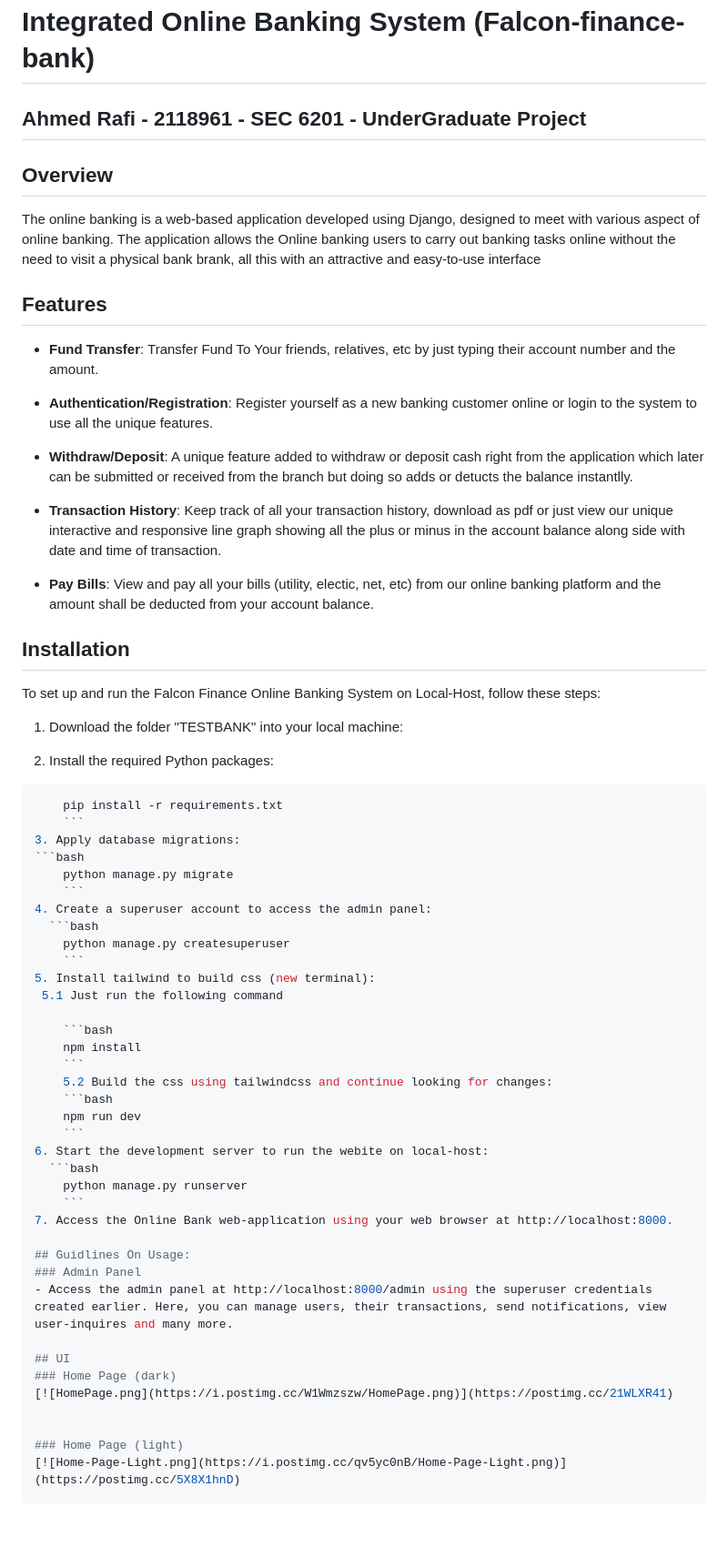
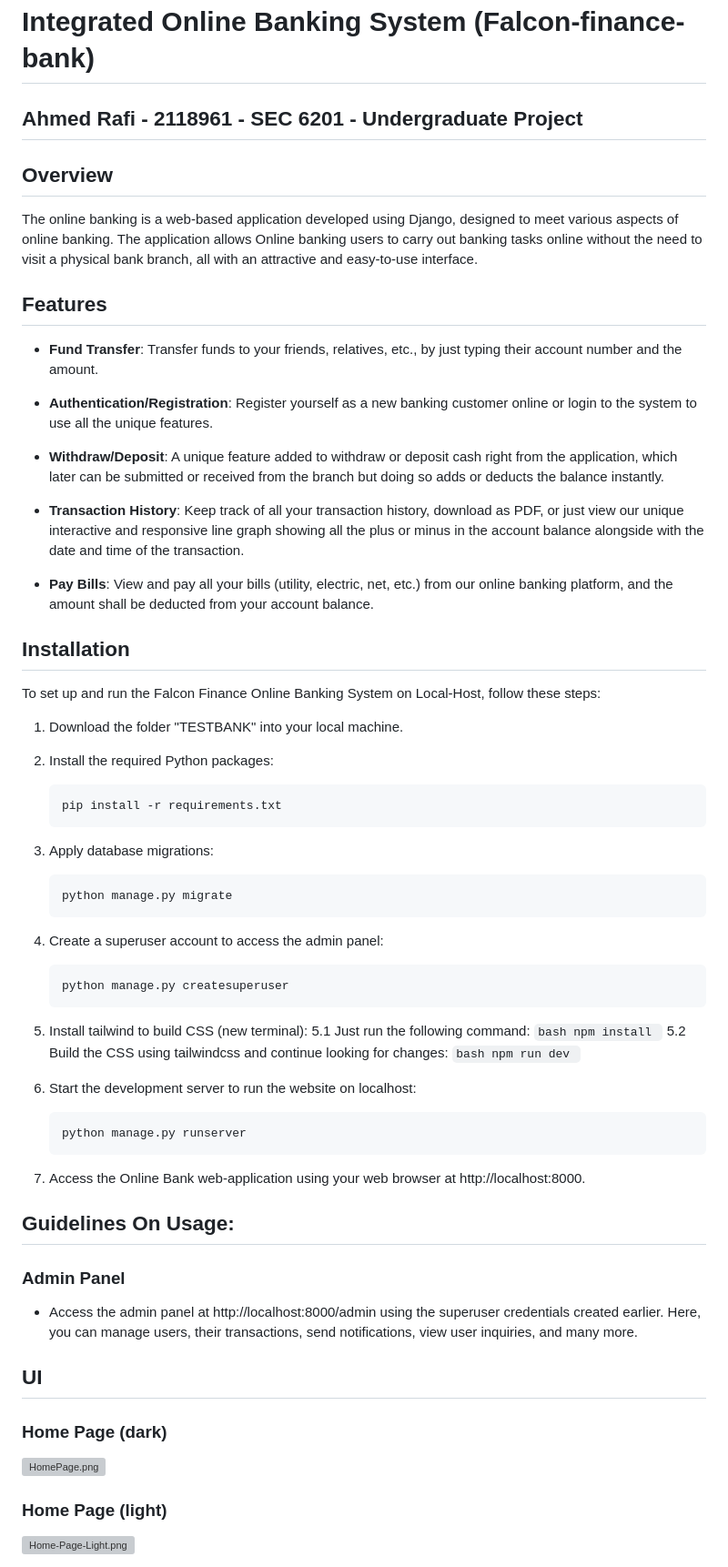
Before and after one commit to a7mmdl/Online-Banking-App, a Markdown page: Readme.md, the part around one of its changes. Shown at 91% size. GitHub-like rendering; blank space fills up the shorter version; grey boxes are pictures that could not be loaded.

Commit message:
Updated Read-me File

````diff
--- a/Readme.md
+++ b/Readme.md
@@ -1,61 +1,64 @@
 # Integrated Online Banking System (Falcon-finance-bank)
-## Ahmed Rafi - 2118961 - SEC 6201 - UnderGraduate Project
+## Ahmed Rafi - 2118961 - SEC 6201 - Undergraduate Project
 
 ## Overview
-The online banking is a web-based application developed using Django, designed to meet with various aspect of online banking. The application allows the Online banking users to carry out banking tasks online without the need to visit a physical bank brank, all this with an attractive and easy-to-use interface
+The online banking is a web-based application developed using Django, designed to meet various aspects of online banking. The application allows Online banking users to carry out banking tasks online without the need to visit a physical bank branch, all with an attractive and easy-to-use interface.
 
 ## Features
-- **Fund Transfer**: Transfer Fund To Your friends, relatives, etc by just typing their account number and the amount.
+- **Fund Transfer**: Transfer funds to your friends, relatives, etc., by just typing their account number and the amount.
 
 - **Authentication/Registration**: Register yourself as a new banking customer online or login to the system to use all the unique features.
 
-- **Withdraw/Deposit**: A unique feature added to withdraw or deposit cash right from the application which later can be submitted or received from the branch but doing so adds or detucts the balance instantlly.
+- **Withdraw/Deposit**: A unique feature added to withdraw or deposit cash right from the application, which later can be submitted or received from the branch but doing so adds or deducts the balance instantly.
 
-- **Transaction History**: Keep track of all your transaction history, download as pdf or just view our unique interactive and responsive line graph showing all the plus or minus in the account balance along side with date and time of transaction.
+- **Transaction History**: Keep track of all your transaction history, download as PDF, or just view our unique interactive and responsive line graph showing all the plus or minus in the account balance alongside with the date and time of the transaction.
 
-- **Pay Bills**: View and pay all your bills (utility, electic, net, etc) from our online banking platform and the amount shall be deducted from your account balance.
+- **Pay Bills**: View and pay all your bills (utility, electric, net, etc.) from our online banking platform, and the amount shall be deducted from your account balance.
 
 ## Installation
 To set up and run the Falcon Finance Online Banking System on Local-Host, follow these steps:
 
-1. Download the folder "TESTBANK" into your local machine:
+1. Download the folder "TESTBANK" into your local machine.
 
 2. Install the required Python packages:
-```bash
+    ```bash
     pip install -r requirements.txt
     ```
+
 3. Apply database migrations:
-```bash
+    ```bash
     python manage.py migrate
     ```
+
 4. Create a superuser account to access the admin panel:
-  ```bash
+    ```bash
     python manage.py createsuperuser
     ```
-5. Install tailwind to build css (new terminal):
- 5.1 Just run the following command
 
+5. Install tailwind to build CSS (new terminal):
+    5.1 Just run the following command:
+        ```bash
+        npm install
+        ```
+    5.2 Build the CSS using tailwindcss and continue looking for changes:
+        ```bash
+        npm run dev
+        ```
+
+6. Start the development server to run the website on localhost:
     ```bash
-    npm install
-    ```
-    5.2 Build the css using tailwindcss and continue looking for changes:
-    ```bash
-    npm run dev
-    ```
-6. Start the development server to run the webite on local-host:
-  ```bash
     python manage.py runserver
     ```
+
 7. Access the Online Bank web-application using your web browser at http://localhost:8000.
 
-## Guidlines On Usage:
+## Guidelines On Usage:
 ### Admin Panel
-- Access the admin panel at http://localhost:8000/admin using the superuser credentials created earlier. Here, you can manage users, their transactions, send notifications, view user-inquires and many more.
+- Access the admin panel at http://localhost:8000/admin using the superuser credentials created earlier. Here, you can manage users, their transactions, send notifications, view user inquiries, and many more.
 
 ## UI
 ### Home Page (dark)
 [![HomePage.png](https://i.postimg.cc/W1Wmzszw/HomePage.png)](https://postimg.cc/21WLXR41)
-
 
 ### Home Page (light)
 [![Home-Page-Light.png](https://i.postimg.cc/qv5yc0nB/Home-Page-Light.png)](https://postimg.cc/5X8X1hnD)
````
Also changed, not shown: other parts of Readme.md (+1 -1 lines).
